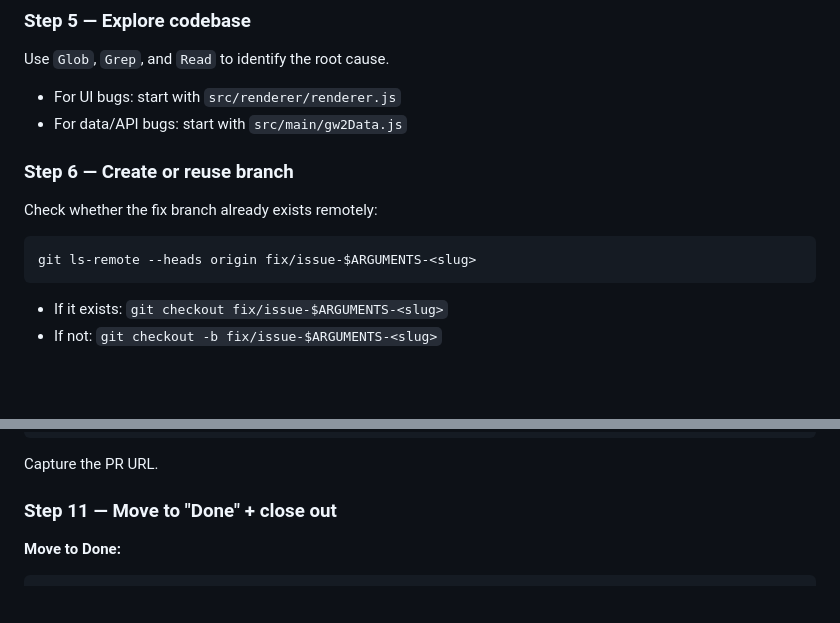
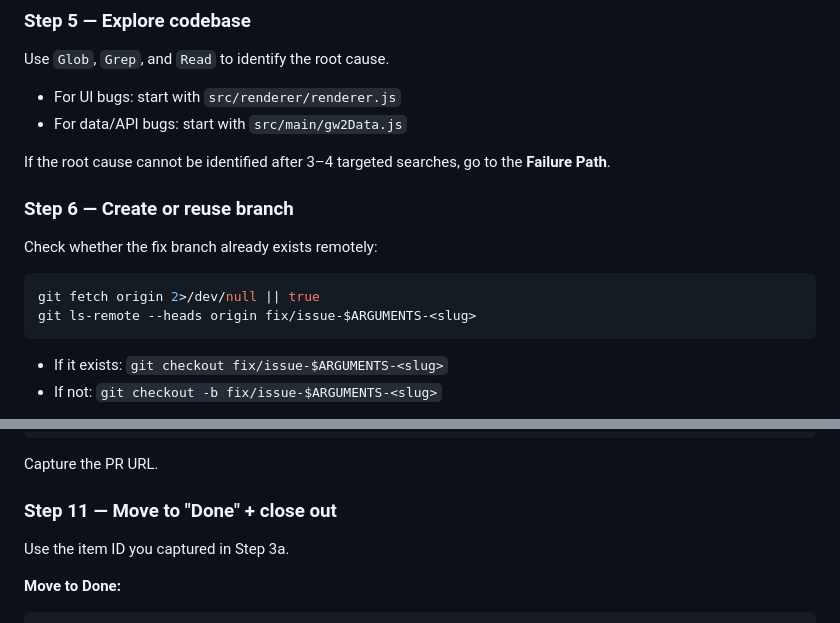
Before and after one commit to darkharasho/gw2builds, a Markdown page: .claude/commands/fix-issue.md, 2 parts joined by grey strips. Rendered like a GitHub page; blank space fills up the shorter version.

````diff
--- a/.claude/commands/fix-issue.md
+++ b/.claude/commands/fix-issue.md
@@ -81,11 +85,14 @@ Use `Glob`, `Grep`, and `Read` to identify the root cause.
 - For UI bugs: start with `src/renderer/renderer.js`
 - For data/API bugs: start with `src/main/gw2Data.js`
 
+If the root cause cannot be identified after 3–4 targeted searches, go to the **Failure Path**.
+
 ### Step 6 — Create or reuse branch
 
 Check whether the fix branch already exists remotely:
 
 ```bash
+git fetch origin 2>/dev/null || true
 git ls-remote --heads origin fix/issue-$ARGUMENTS-<slug>
 ```
 
@@ -141,6 +151,8 @@ Closes #$ARGUMENTS" \
 Capture the PR URL.
 
 ### Step 11 — Move to "Done" + close out
+
+Use the item ID you captured in Step 3a.
 
 **Move to Done:**
 
````
Also changed, not shown: other parts of .claude/commands/fix-issue.md (+18 -5 lines).
